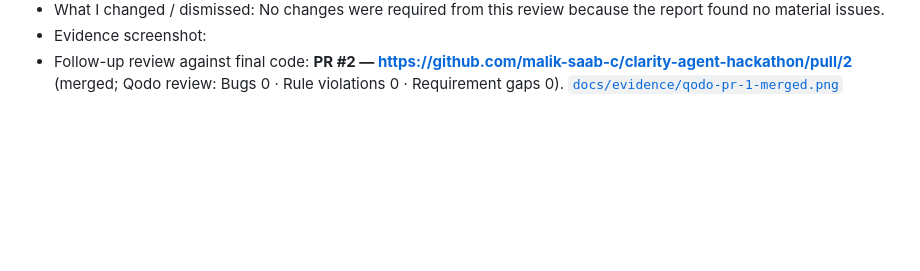
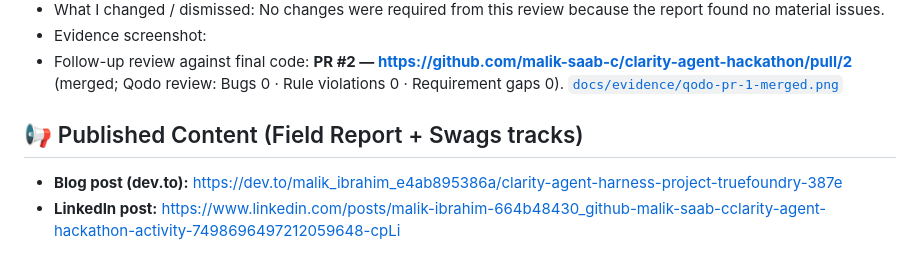
Before and after one commit to malik-saab-c/clarity-agent-hackathon, a Markdown page: README.md, the part around the change. Rendered like a GitHub page; blank space fills up the shorter version.

Commit message:
Add published blog and LinkedIn post links

```diff
--- a/README.md
+++ b/README.md
@@ -87,3 +87,8 @@ team; Qodo is free for open source).
 - What I changed / dismissed: No changes were required from this review because the report found no material issues.
 - Evidence screenshot:
 - Follow-up review against final code: **PR #2 — https://github.com/malik-saab-c/clarity-agent-hackathon/pull/2** (merged; Qodo review: Bugs 0 · Rule violations 0 · Requirement gaps 0). [`docs/evidence/qodo-pr-1-merged.png`](docs/evidence/qodo-pr-1-merged.png)
+
+## 📢 Published Content (Field Report + Swags tracks)
+
+- **Blog post (dev.to):** https://dev.to/malik_ibrahim_e4ab895386a/clarity-agent-harness-project-truefoundry-387e
+- **LinkedIn post:** https://www.linkedin.com/posts/malik-ibrahim-664b48430_github-malik-saab-cclarity-agent-hackathon-activity-7498696497212059648-cpLi
```
